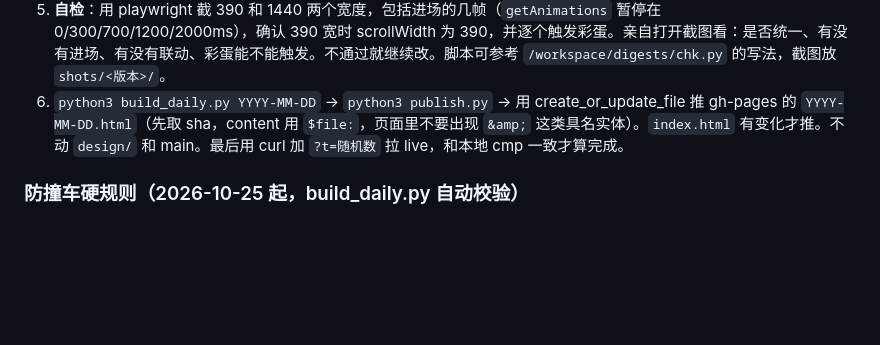
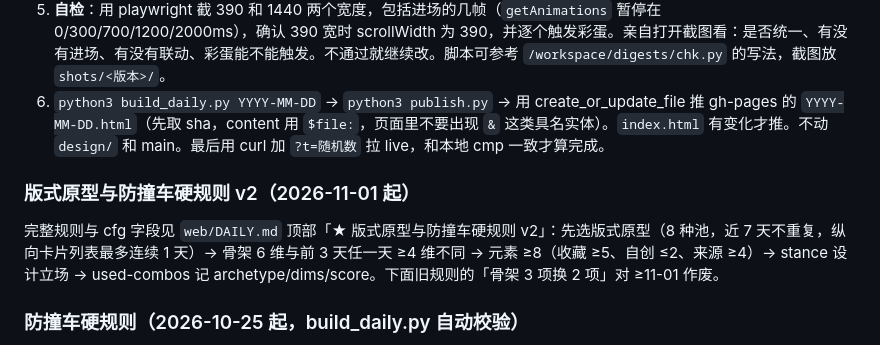
Before and after one commit to JidaDiao/x-daily-digest, a Markdown page: src/digests/README.md, the part around the change. Rendered like a GitHub page; blank space fills up the shorter version.

Commit message:
src: digests README 同步版式原型规则

```diff
--- a/src/digests/README.md
+++ b/src/digests/README.md
@@ -19,8 +19,11 @@
    - `prefers-reduced-motion` 支持
 4. 内容只用 `items-YYYY-MM-DD.json`。做成单文件，图片 base64 内嵌，移动优先。页脚写明主题和灵感来源（元素 id 与来源站）。
 5. **自检**：用 playwright 截 390 和 1440 两个宽度，包括进场的几帧（`getAnimations` 暂停在 0/300/700/1200/2000ms），确认 390 宽时 scrollWidth 为 390，并逐个触发彩蛋。亲自打开截图看：是否统一、有没有进场、有没有联动、彩蛋能不能触发。不通过就继续改。脚本可参考 `/workspace/digests/chk.py` 的写法，截图放 `shots/<版本>/`。
-6. `python3 build_daily.py YYYY-MM-DD` → `python3 publish.py` → 用 create_or_update_file 推 gh-pages 的 `YYYY-MM-DD.html`（先取 sha，content 用 `$file:`，页面里不要出现 `&amp;` 这类具名实体）。`index.html` 有变化才推。不动 `design/` 和 main。最后用 curl 加 `?t=随机数` 拉 live，和本地 cmp 一致才算完成。
+6. `python3 build_daily.py YYYY-MM-DD` → `python3 publish.py` → 用 create_or_update_file 推 gh-pages 的 `YYYY-MM-DD.html`（先取 sha，content 用 `$file:`，页面里不要出现 `&` 这类具名实体）。`index.html` 有变化才推。不动 `design/` 和 main。最后用 curl 加 `?t=随机数` 拉 live，和本地 cmp 一致才算完成。
 
+
+### 版式原型与防撞车硬规则 v2（2026-11-01 起）
+完整规则与 cfg 字段见 `web/DAILY.md` 顶部「★ 版式原型与防撞车硬规则 v2」：先选版式原型（8 种池，近 7 天不重复，纵向卡片列表最多连续 1 天）→ 骨架 6 维与前 3 天任一天 ≥4 维不同 → 元素 ≥8（收藏 ≥5、自创 ≤2、来源 ≥4）→ stance 设计立场 → used-combos 记 archetype/dims/score。下面旧规则的「骨架 3 项换 2 项」对 ≥11-01 作废。
 
 ### 防撞车硬规则（2026-10-25 起，build_daily.py 自动校验）
 - **前一期用过的元素，当天一律不能用**。缓动不受这条限制（目前只有 `gpt888-ease`，见 `EASING`）。
```
